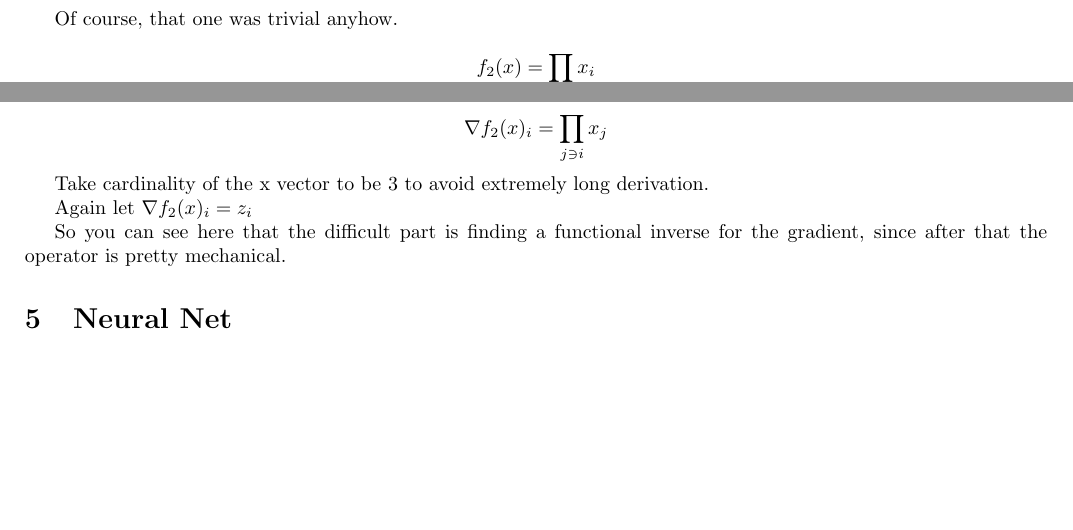
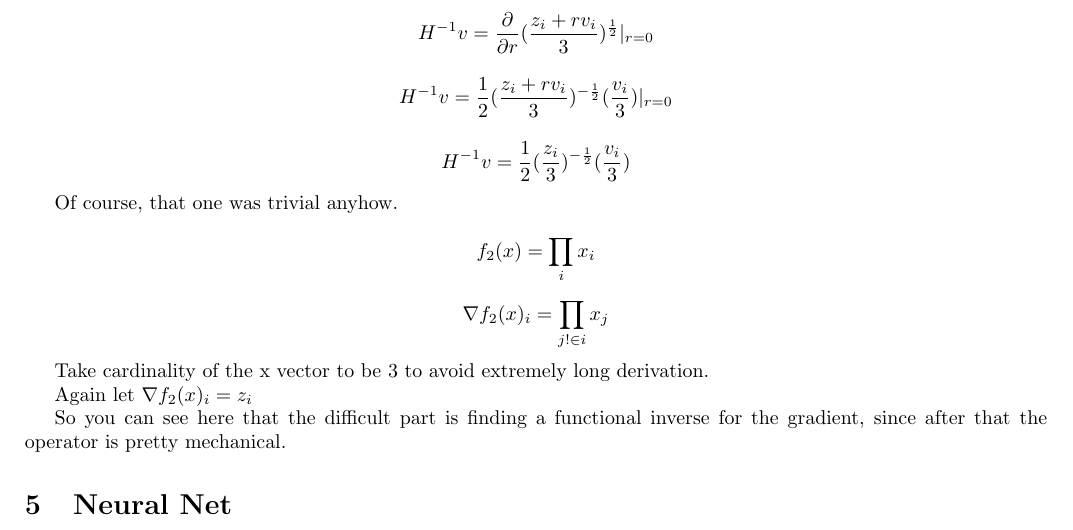
Before and after one commit to howonlee/bobdobbshess, a LaTeX document (writeup.tex): two parts of pages 2 and 3 of 4 before the commit and part of page 3 of 4 after it, the two joined at a grey line, cut at the place of the change, the shorter picture padded with empty space. Compiled offline with pdfLaTeX.

Commit message:
derivation of that bit

```diff
--- a/writeup.tex
+++ b/writeup.tex
@@ -89,3 +93,8 @@ Let $ \nabla f_1(x)_i = z_i$
 
 $$ x_i = \sqrt{\frac{z_i}{3}} $$
 
+$$ H^{-1}v = \frac{\partial}{\partial r} (\frac{z_i + rv_i}{3})^{\frac{1}{2}} |_{r=0} $$
+
+$$ H^{-1}v = \frac{1}{2} (\frac{z_i + rv_i}{3})^{-\frac{1}{2}}(\frac{v_i}{3}) |_{r=0} $$
+
+$$ H^{-1}v = \frac{1}{2} (\frac{z_i}{3})^{-\frac{1}{2}}(\frac{v_i}{3}) $$
@@ -95,7 +103,7 @@ Of course, that one was trivial anyhow.
 
 $$ f_2(x) = \prod_i x_i$$
 
-$$ \nabla f_2(x)_i = \prod_{j \ni i} x_j$$
+$$ \nabla f_2(x)_i = \prod_{j !\in i} x_j$$
 
 Take cardinality of the x vector to be 3 to avoid extremely long derivation.
 
```
Also changed, not shown: writeup.tex (9 more changed lines).
